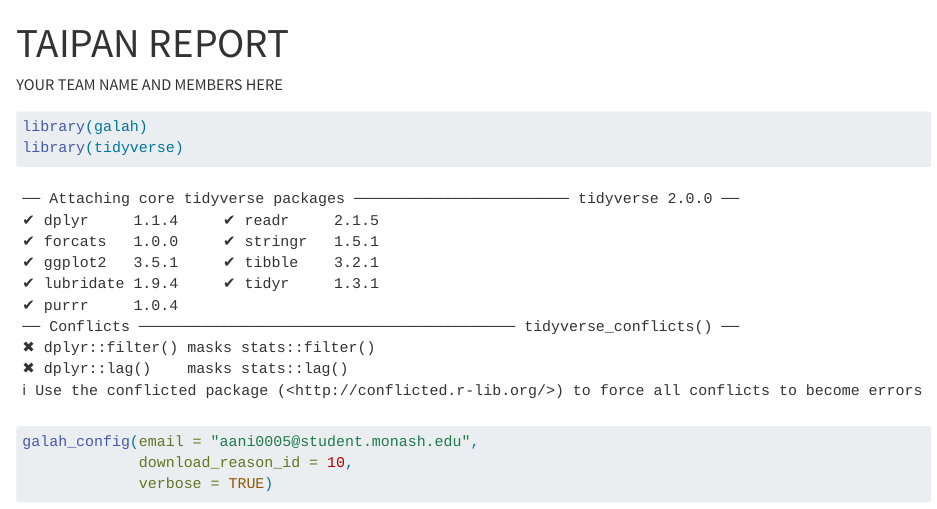
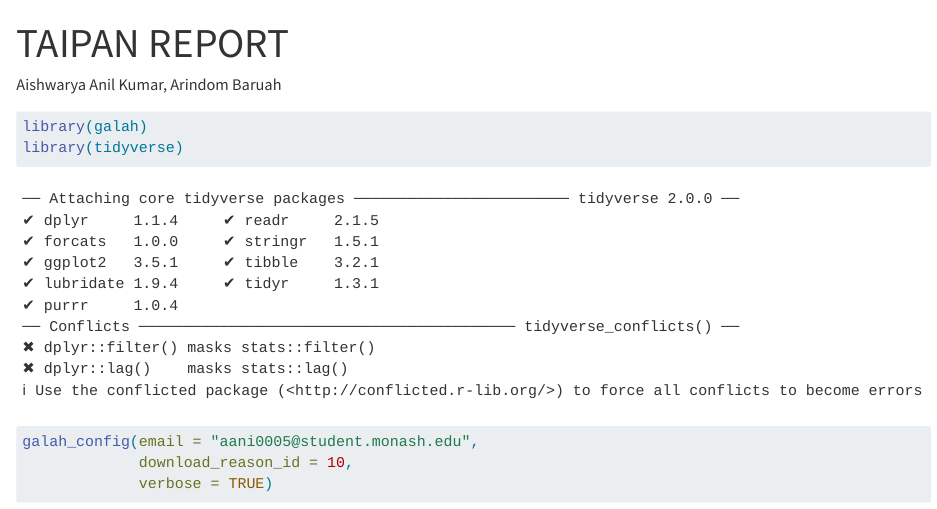
Before and after one commit to etc5521-2023/assignment-3-seekers, a Quarto document (report.qmd): the page in a window 1100 px wide, from its top. Rendered offline with R 4.5, knitr and Pandoc in place of Quarto, with nearby package versions; some code elsewhere in the file could not run offline.

Commit message:
authors name added

```diff
--- a/report.qmd
+++ b/report.qmd
@@ -1,6 +1,6 @@
 ---
 title: "TAIPAN REPORT"
-author: "YOUR TEAM NAME AND MEMBERS HERE"
+author: "Aishwarya Anil Kumar, Arindom Baruah"
 format: html
 ---
 
```
